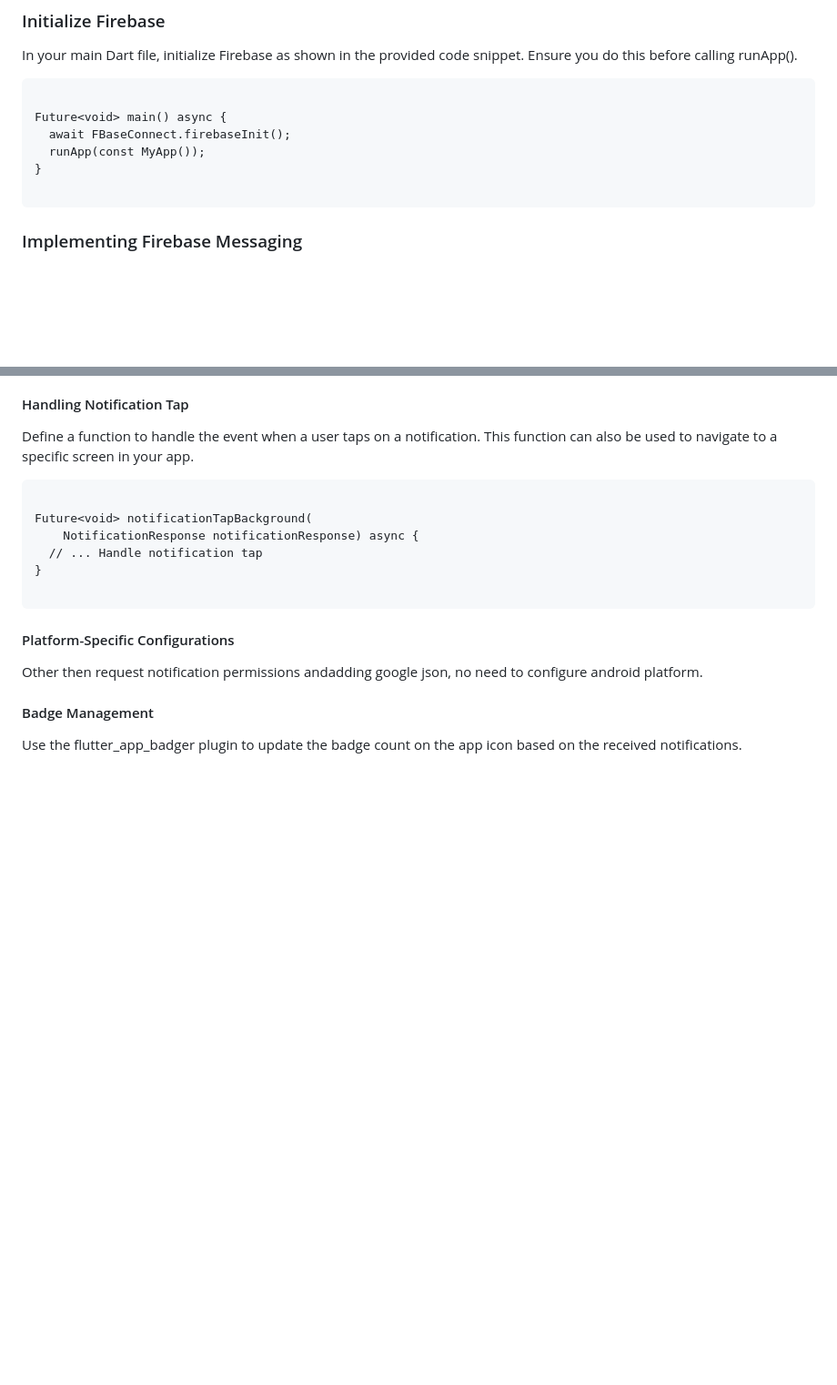
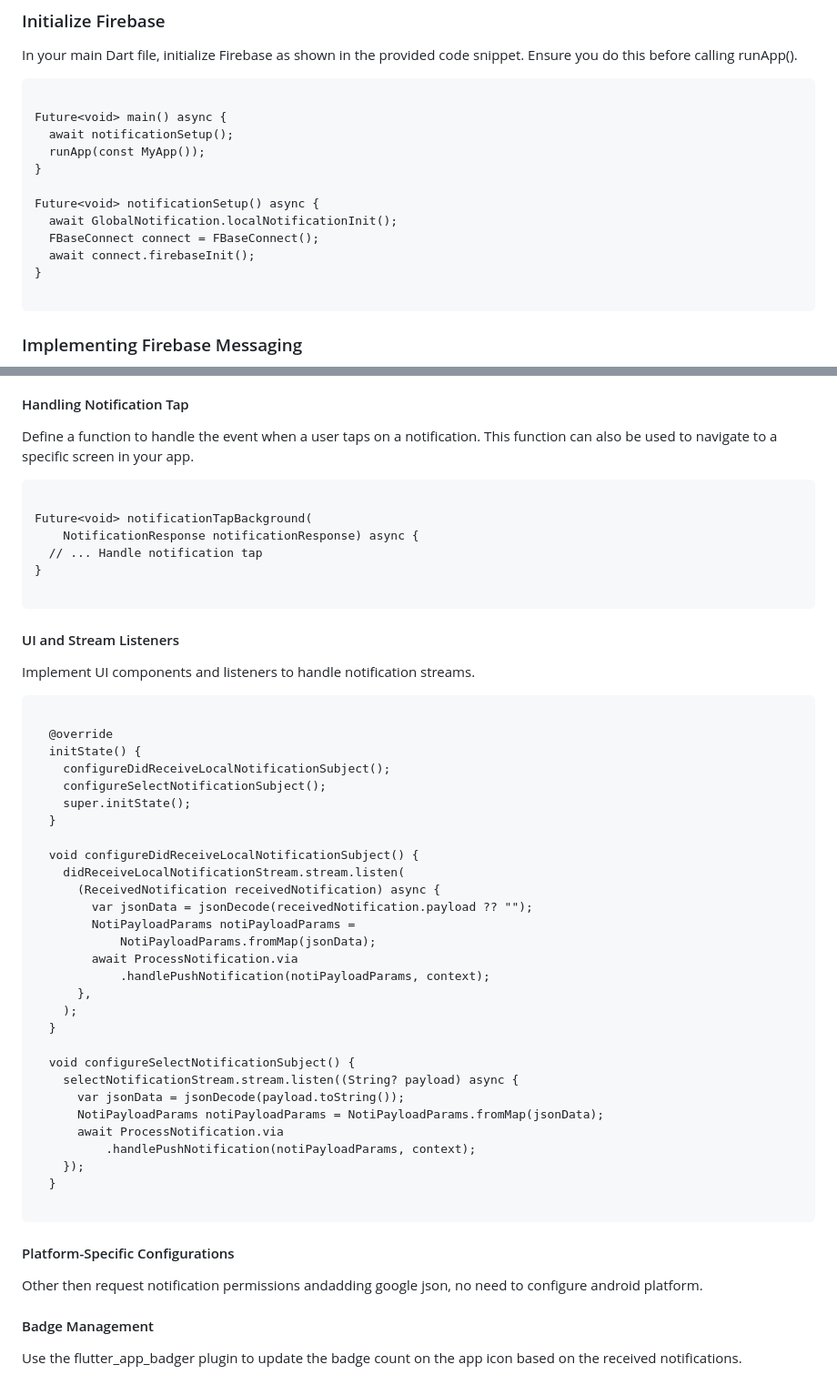
Before and after one commit to malukishtiaq/firebase_and_local_notification, a Markdown page: README.md, 2 parts joined by grey strips. Shown: that part at 91% size. Rendered like a GitHub page; blank space fills up the shorter version.

Commit message:
Update README.md
update read me

````diff
--- a/README.md
+++ b/README.md
@@ -29,8 +29,14 @@ In your main Dart file, initialize Firebase as shown in the provided code snippe
 ```
 
 Future<void> main() async {
-  await FBaseConnect.firebaseInit();
+  await notificationSetup();
   runApp(const MyApp());
+}
+
+Future<void> notificationSetup() async {
+  await GlobalNotification.localNotificationInit();
+  FBaseConnect connect = FBaseConnect();
+  await connect.firebaseInit();
 }
 
 ```
@@ -85,6 +91,40 @@ Future<void> notificationTapBackground(
 }
 
 ```
+#### UI and Stream Listeners
+Implement UI components and listeners to handle notification streams.
+
+```
+
+  @override
+  initState() {
+    configureDidReceiveLocalNotificationSubject();
+    configureSelectNotificationSubject();
+    super.initState();
+  }
+
+  void configureDidReceiveLocalNotificationSubject() {
+    didReceiveLocalNotificationStream.stream.listen(
+      (ReceivedNotification receivedNotification) async {
+        var jsonData = jsonDecode(receivedNotification.payload ?? "");
+        NotiPayloadParams notiPayloadParams =
+            NotiPayloadParams.fromMap(jsonData);
+        await ProcessNotification.via
+            .handlePushNotification(notiPayloadParams, context);
+      },
+    );
+  }
+
+  void configureSelectNotificationSubject() {
+    selectNotificationStream.stream.listen((String? payload) async {
+      var jsonData = jsonDecode(payload.toString());
+      NotiPayloadParams notiPayloadParams = NotiPayloadParams.fromMap(jsonData);
+      await ProcessNotification.via
+          .handlePushNotification(notiPayloadParams, context);
+    });
+  }
+
+```
 
 #### Platform-Specific Configurations
 Other then request notification permissions andadding google json, no need to configure android platform.
````
